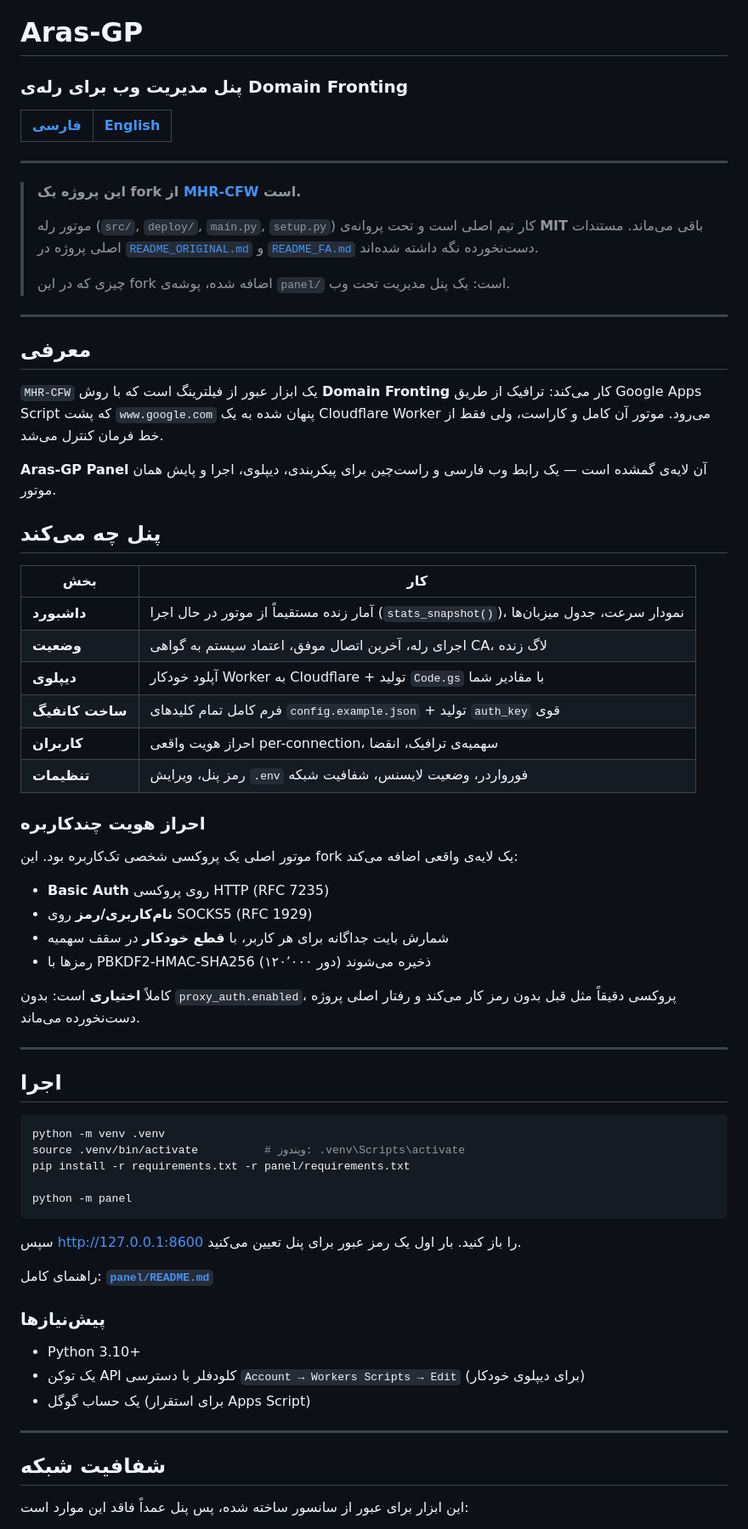
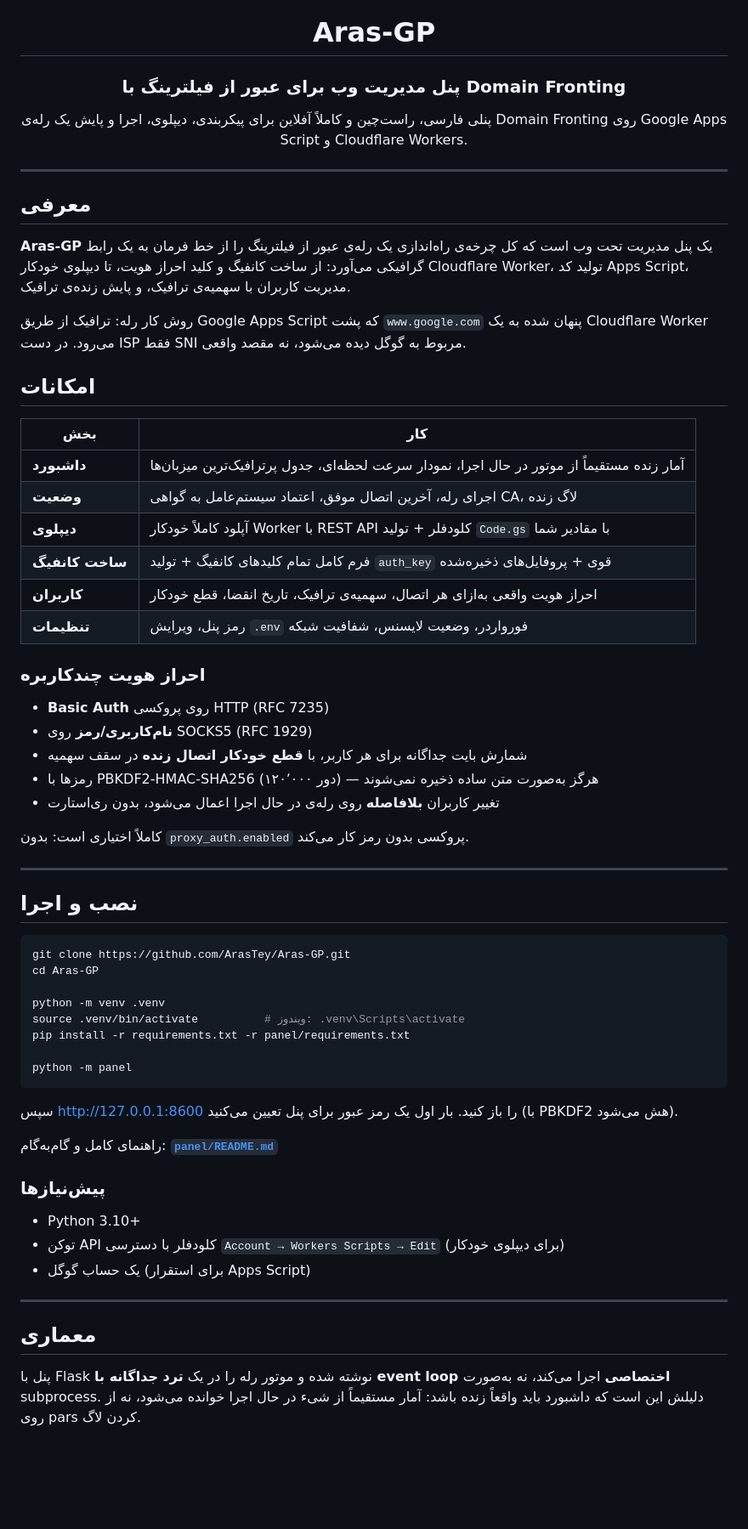
Before and after one commit to ArasTey/Aras-GP, a Markdown page: README.md, the part around one of its changes. Shown at 85% size. Drawn GitHub-style; blank space fills up the shorter version.

````diff
--- a/README.md
+++ b/README.md
@@ -1,61 +5,54 @@
 # Aras-GP
 
-### پنل مدیریت وب برای رله‌ی Domain Fronting
+### پنل مدیریت وب برای عبور از فیلترینگ با Domain Fronting
 
-| [فارسی](#معرفی) | [English](#english) |
-| :---: | :---: |
+پنلی فارسی، راست‌چین و کاملاً آفلاین برای پیکربندی، دیپلوی، اجرا و پایش
+یک رله‌ی Domain Fronting روی Google Apps Script و Cloudflare Workers.
 
----
-
-> **این پروژه یک fork از [MHR-CFW](https://github.com/denuitt1/mhr-cfw) است.**
->
-> موتور رله (`src/`, `deploy/`, `main.py`, `setup.py`) کار تیم اصلی است و تحت
-> پروانه‌ی **MIT** باقی می‌ماند. مستندات اصلی پروژه در
-> [`README_ORIGINAL.md`](README_ORIGINAL.md) و [`README_FA.md`](README_FA.md)
-> دست‌نخورده نگه داشته شده‌اند.
->
-> چیزی که در این fork اضافه شده، پوشه‌ی `panel/` است: یک پنل مدیریت تحت وب.
+</div>
 
 ---
 
 ## معرفی
 
-`MHR-CFW` یک ابزار عبور از فیلترینگ است که با روش **Domain Fronting** کار می‌کند:
-ترافیک از طریق Google Apps Script که پشت `www.google.com` پنهان شده به یک
-Cloudflare Worker می‌رود. موتور آن کامل و کاراست، ولی فقط از خط فرمان کنترل
-می‌شد.
+**Aras-GP** یک پنل مدیریت تحت وب است که کل چرخه‌ی راه‌اندازی یک رله‌ی عبور از
+فیلترینگ را از خط فرمان به یک رابط گرافیکی می‌آورد: از ساخت کانفیگ و کلید
+احراز هویت، تا دیپلوی خودکار Cloudflare Worker، تولید کد Apps Script، مدیریت
+کاربران با سهمیه‌ی ترافیک، و پایش زنده‌ی ترافیک.
 
-**Aras-GP Panel** آن لایه‌ی گمشده است — یک رابط وب فارسی و راست‌چین برای
-پیکربندی، دیپلوی، اجرا و پایش همان موتور.
+روش کار رله: ترافیک از طریق Google Apps Script که پشت `www.google.com` پنهان
+شده به یک Cloudflare Worker می‌رود. در دست ISP فقط SNI مربوط به گوگل دیده
+می‌شود، نه مقصد واقعی.
 
-## پنل چه می‌کند
+## امکانات
 
 | بخش | کار |
 |---|---|
-| **داشبورد** | آمار زنده مستقیماً از موتور در حال اجرا (`stats_snapshot()`)، نمودار سرعت، جدول میزبان‌ها |
-| **وضعیت** | اجرای رله، آخرین اتصال موفق، اعتماد سیستم به گواهی CA، لاگ زنده |
-| **دیپلوی** | آپلود خودکار Worker به Cloudflare + تولید `Code.gs` با مقادیر شما |
-| **ساخت کانفیگ** | فرم کامل تمام کلیدهای `config.example.json` + تولید `auth_key` قوی |
-| **کاربران** | احراز هویت واقعی per-connection، سهمیه‌ی ترافیک، انقضا |
+| **داشبورد** | آمار زنده مستقیماً از موتور در حال اجرا، نمودار سرعت لحظه‌ای، جدول پرترافیک‌ترین میزبان‌ها |
+| **وضعیت** | اجرای رله، آخرین اتصال موفق، اعتماد سیستم‌عامل به گواهی CA، لاگ زنده |
+| **دیپلوی** | آپلود کاملاً خودکار Worker با REST API کلودفلر + تولید `Code.gs` با مقادیر شما |
+| **ساخت کانفیگ** | فرم کامل تمام کلیدهای کانفیگ + تولید `auth_key` قوی + پروفایل‌های ذخیره‌شده |
+| **کاربران** | احراز هویت واقعی به‌ازای هر اتصال، سهمیه‌ی ترافیک، تاریخ انقضا، قطع خودکار |
 | **تنظیمات** | رمز پنل، ویرایش `.env` فورواردر، وضعیت لایسنس، شفافیت شبکه |
 
 ### احراز هویت چندکاربره
 
-موتور اصلی یک پروکسی شخصی تک‌کاربره بود. این fork یک لایه‌ی واقعی اضافه می‌کند:
-
 - **Basic Auth** روی پروکسی HTTP (RFC 7235)
 - **نام‌کاربری/رمز** روی SOCKS5 (RFC 1929)
-- شمارش بایت جداگانه برای هر کاربر، با **قطع خودکار** در سقف سهمیه
-- رمزها با PBKDF2-HMAC-SHA256 (۱۲۰٬۰۰۰ دور) ذخیره می‌شوند
+- شمارش بایت جداگانه برای هر کاربر، با **قطع خودکار اتصال زنده** در سقف سهمیه
+- رمزها با PBKDF2-HMAC-SHA256 (۱۲۰٬۰۰۰ دور) — هرگز به‌صورت متن ساده ذخیره نمی‌شوند
+- تغییر کاربران **بلافاصله** روی رله‌ی در حال اجرا اعمال می‌شود، بدون ری‌استارت
 
-کاملاً **اختیاری** است: بدون `proxy_auth.enabled`، پروکسی دقیقاً مثل قبل بدون
-رمز کار می‌کند و رفتار اصلی پروژه دست‌نخورده می‌ماند.
+کاملاً اختیاری است: بدون `proxy_auth.enabled` پروکسی بدون رمز کار می‌کند.
 
 ---
 
-## اجرا
+## نصب و اجرا
 
 ```bash
+git clone https://github.com/ArasTey/Aras-GP.git
+cd Aras-GP
+
 python -m venv .venv
 source .venv/bin/activate          # ویندوز: .venv\Scripts\activate
 pip install -r requirements.txt -r panel/requirements.txt
@@ -63,19 +60,23 @@ pip install -r requirements.txt -r panel/requirements.txt
 python -m panel
 ```
 
-سپس <http://127.0.0.1:8600> را باز کنید. بار اول یک رمز عبور برای پنل تعیین می‌کنید.
+سپس <http://127.0.0.1:8600> را باز کنید. بار اول یک رمز عبور برای پنل تعیین
+می‌کنید (با PBKDF2 هش می‌شود).
 
-راهنمای کامل: **[`panel/README.md`](panel/README.md)**
+راهنمای کامل و گام‌به‌گام: **[`panel/README.md`](panel/README.md)**
 
 ### پیش‌نیازها
 
 - Python 3.10+
-- یک توکن API کلودفلر با دسترسی `Account → Workers Scripts → Edit` (برای دیپلوی خودکار)
+- توکن API کلودفلر با دسترسی `Account → Workers Scripts → Edit` (برای دیپلوی خودکار)
 - یک حساب گوگل (برای استقرار Apps Script)
 
 ---
 
-## شفافیت شبکه
+## معماری
 
-این ابزار برای عبور از سانسور ساخته شده، پس پنل عمداً فاقد این موارد است:
+پنل با Flask نوشته شده و موتور رله را در یک **ترد جداگانه با event loop
+اختصاصی** اجرا می‌کند، نه به‌صورت subprocess. دلیلش این است که داشبورد باید
+واقعاً زنده باشد: آمار مستقیماً از شیء در حال اجرا خوانده می‌شود، نه از روی
+pars کردن لاگ.
 
````
Also changed, not shown: other parts of README.md (+43 -31 lines).
